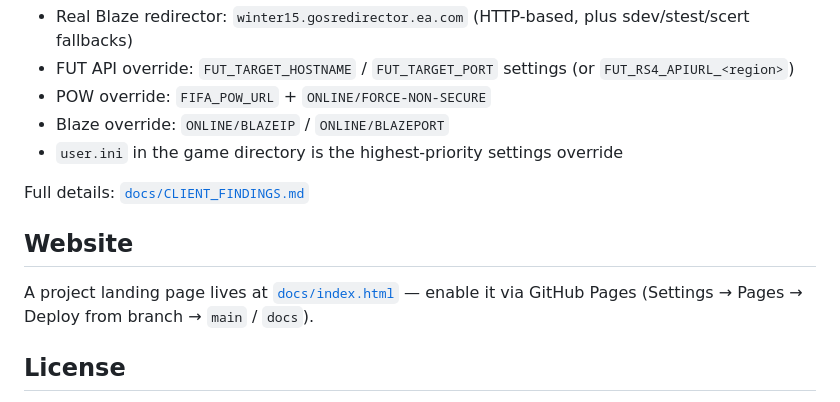
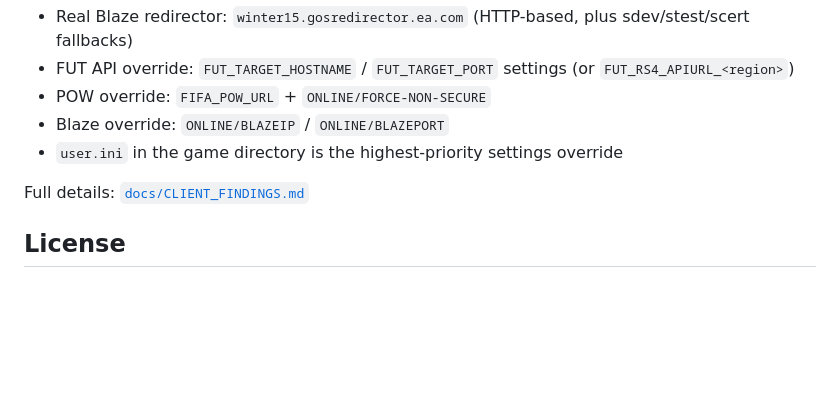
Before and after one commit to shelad3/fifa16-revival, a Markdown page: README.md, the part around the change. Rendered like a GitHub page; blank space fills up the shorter version.

Commit message:
Remove website section from README
Removed website section and GitHub Pages instructions from README.

```diff
--- a/README.md
+++ b/README.md
@@ -115,10 +115,6 @@ The retail client can be redirected **without binary patching**:
 
 Full details: [`docs/CLIENT_FINDINGS.md`](docs/CLIENT_FINDINGS.md)
 
-## Website
-
-A project landing page lives at [`docs/index.html`](docs/index.html) — enable it via
-GitHub Pages (Settings → Pages → Deploy from branch → `main` / `docs`).
 
 ## License
 
```
